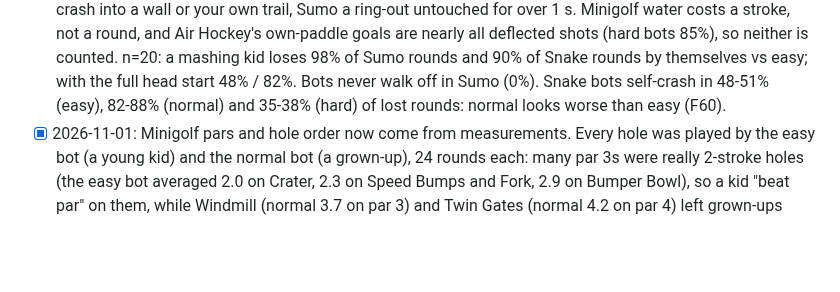
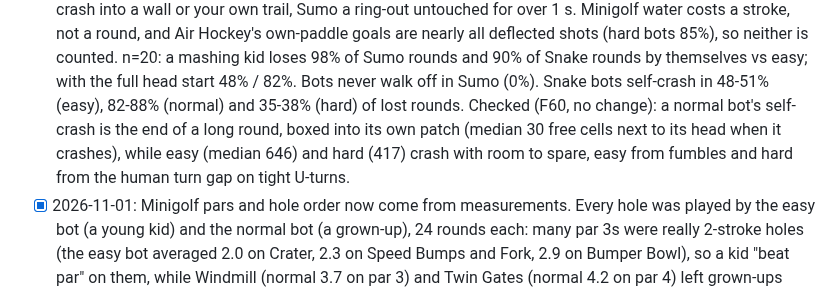
Before and after one commit to cvgardner/famiduel, a Markdown page: docs/backlog.md, the part around the change. Drawn GitHub-style; blank space fills up the shorter version.

Commit message:
Backlog: Snake normal bots' self-crashes are end-of-round fills (F60, no change)
Co-Authored-By: Claude <noreply@anthropic.com>

```diff
--- a/docs/backlog.md
+++ b/docs/backlog.md
@@ -209,7 +209,10 @@ Add new ideas at the bottom of the right section. Chris's decisions in CLAUDE.md
       (hard bots 85%), so neither is counted. n=20: a mashing kid loses 98% of Sumo rounds
       and 90% of Snake rounds by themselves vs easy; with the full head start 48% / 82%.
       Bots never walk off in Sumo (0%). Snake bots self-crash in 48-51% (easy), 82-88%
-      (normal) and 35-38% (hard) of lost rounds: normal looks worse than easy (F60).
+      (normal) and 35-38% (hard) of lost rounds. Checked (F60, no change): a normal bot's
+      self-crash is the end of a long round, boxed into its own patch (median 30 free cells
+      next to its head when it crashes), while easy (median 646) and hard (417) crash with
+      room to spare, easy from fumbles and hard from the human turn gap on tight U-turns.
 - [x] 2026-11-01: Minigolf pars and hole order now come from measurements. Every hole was
       played by the easy bot (a young kid) and the normal bot (a grown-up), 24 rounds each:
       many par 3s were really 2-stroke holes (the easy bot averaged 2.0 on Crater, 2.3 on
```
